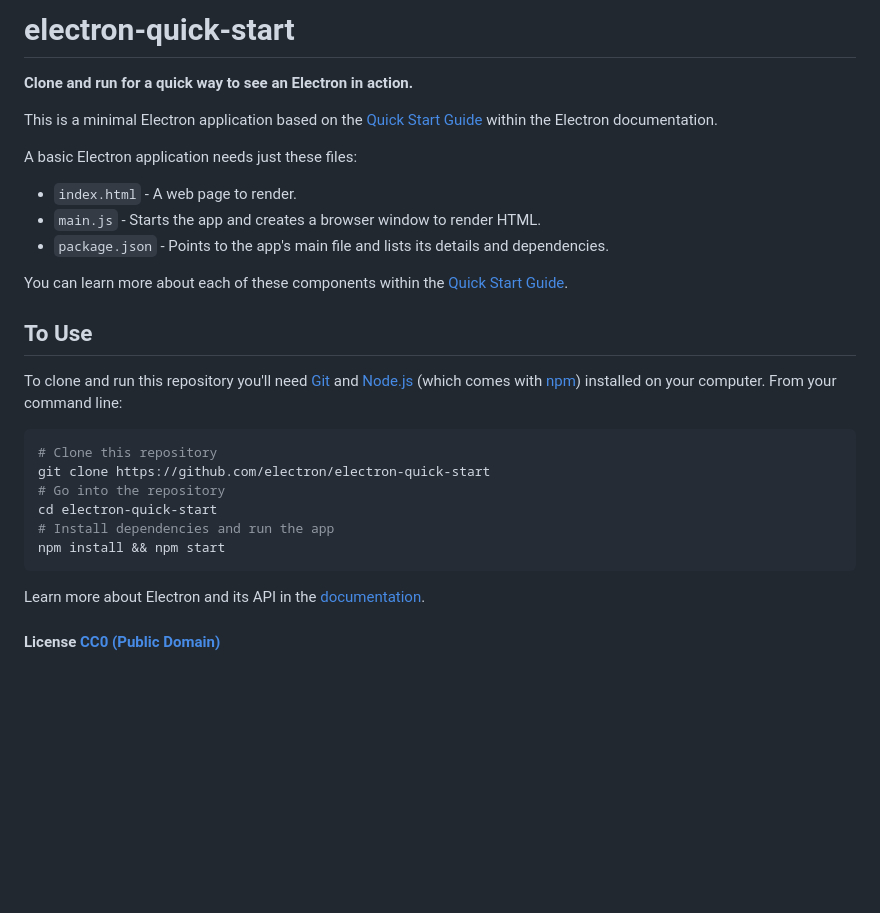
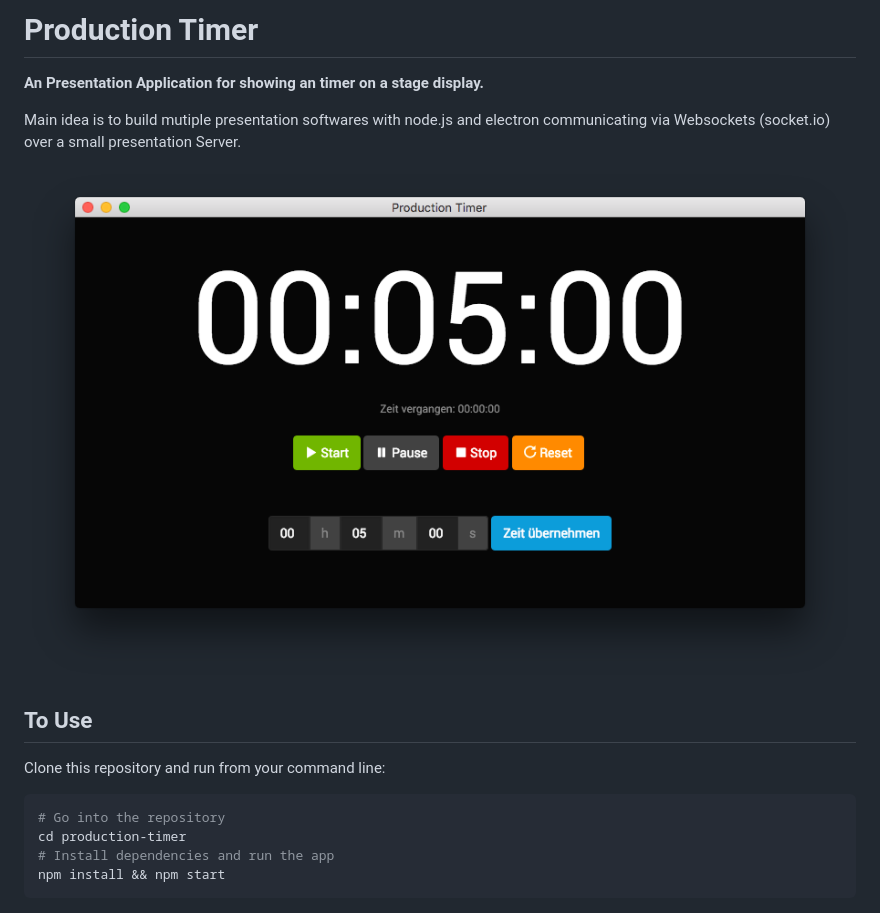
Before and after one commit to airbenich/presenterSoftware, a Markdown page: production-timer/README.md, the part around the change. Drawn GitHub-style; pictures changed too: production-timer/screenshot.png (added); blank space fills up the shorter version.

Commit message:
finished first version of production timer

````diff
--- a/production-timer/README.md
+++ b/production-timer/README.md
@@ -1,30 +1,17 @@
-# electron-quick-start
+# Production Timer
 
-**Clone and run for a quick way to see an Electron in action.**
+**An Presentation Application for showing an timer on a stage display.**
 
-This is a minimal Electron application based on the [Quick Start Guide](http://electron.atom.io/docs/latest/tutorial/quick-start) within the Electron documentation.
+Main idea is to build mutiple presentation softwares with node.js and electron communicating via Websockets (socket.io) over a small presentation Server.
 
-A basic Electron application needs just these files:
-
-- `index.html` - A web page to render.
-- `main.js` - Starts the app and creates a browser window to render HTML.
-- `package.json` - Points to the app's main file and lists its details and dependencies.
-
-You can learn more about each of these components within the [Quick Start Guide](http://electron.atom.io/docs/latest/tutorial/quick-start).
+![Image](../production-timer/screenshot.png?raw=true)
 
 ## To Use
 
-To clone and run this repository you'll need [Git](https://git-scm.com) and [Node.js](https://nodejs.org/en/download/) (which comes with [npm](http://npmjs.com)) installed on your computer. From your command line:
-
+Clone this repository and run from your command line:
 ```bash
-# Clone this repository
-git clone https://github.com/electron/electron-quick-start
 # Go into the repository
-cd electron-quick-start
+cd production-timer
 # Install dependencies and run the app
 npm install && npm start
 ```
-
-Learn more about Electron and its API in the [documentation](http://electron.atom.io/docs/latest).
-
-#### License [CC0 (Public Domain)](LICENSE.md)
````
Also changed, not shown: 8 other files.
